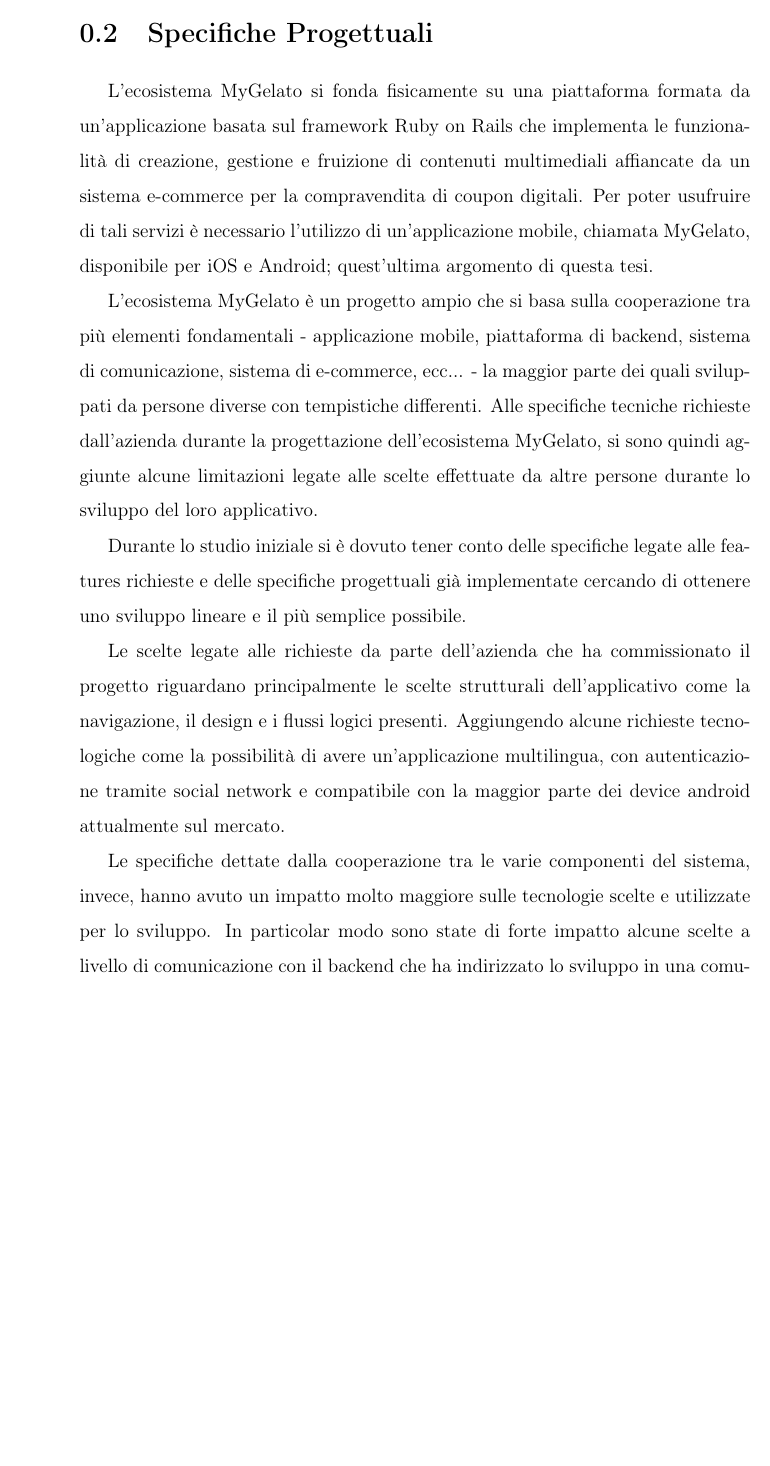
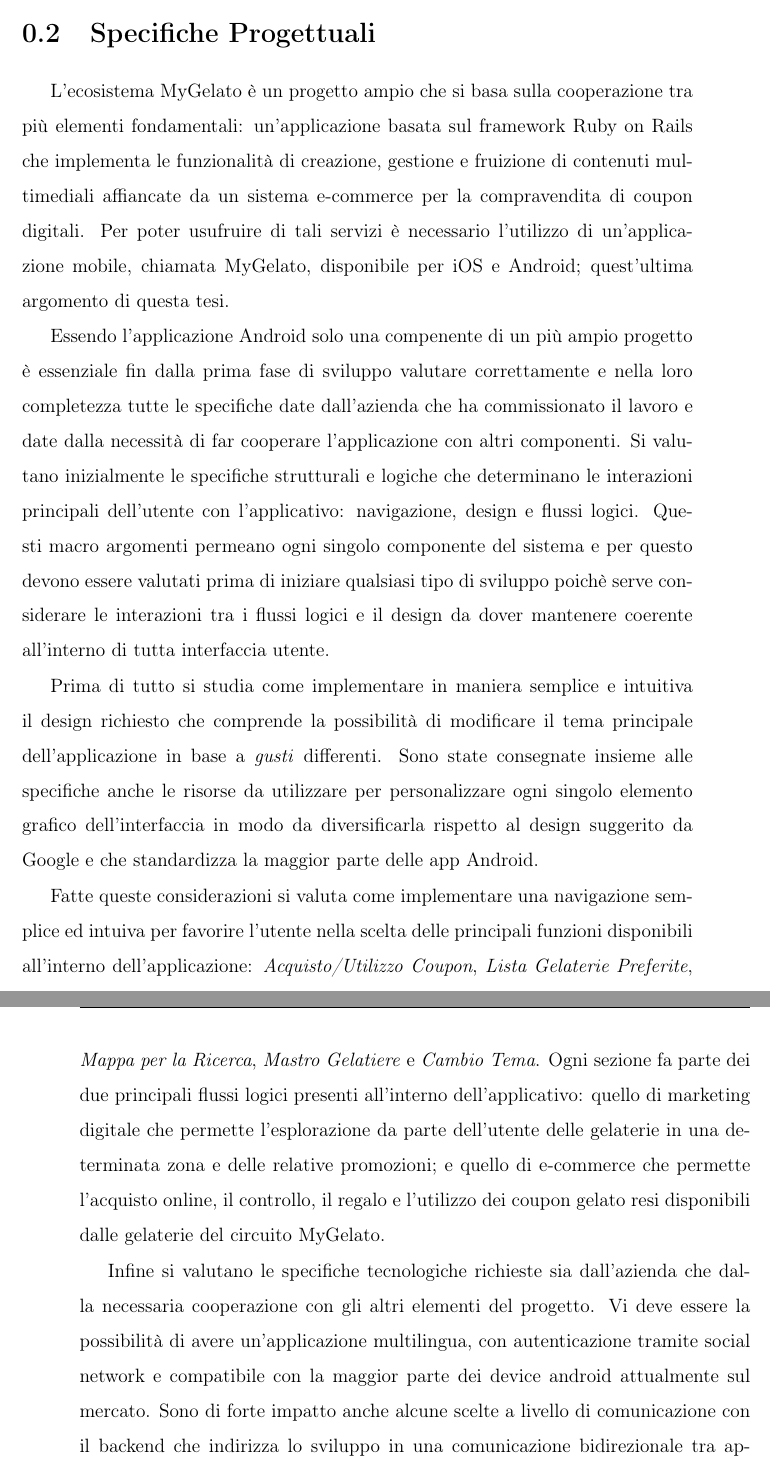
Before and after one commit to tommasoberlose/thesis, a LaTeX document (tesi.tex, which reads chapters/chapter_01.tex, chapters/chapter_02.tex): part of page 10 of 28 before the commit and two parts of pages 11 and 12 of 30 after it, the two joined at a grey line, cut so that both start at the same text, the shorter picture padded with empty space. The pictures show the PDF file tesi.pdf that the author committed with the source.

Commit message:
Fix Chapter 1

```diff
--- a/chapters/chapter_01.tex
+++ b/chapters/chapter_01.tex
@@ -40,3 +41,4 @@
 
 \subsection{Ecosistema MyGelato}
 
+\begin{figure}[h!]
@@ -43,5 +48,8 @@
+  \label{fig:appEconomy1}
+  \end{center}
+\end{figure}
+
 L'ecosistema MyGelato si pone all'interno contesto descritto all'interno del capitolo precedente, a unire le strategie di marketing dell'azienda produttrice Carpigiani e delle singole gelaterie convenzionate; insieme alla possibilità di comprare, regalare e utilizzare online dei coupon che permettono l'acquisto di gelati.
-
 È un progetto di piattaforma web e mobile che si rivolge al pubblico dei gelatieri e dei consumatori di gelato. Gli obiettivi commerciali sono diversi, primi tra i quali quello di incentivare la compravendita di gelati tramite il sistema di coupon digitali e quello di promuovere il consumo di gelato tramite offerte, fornendo anche ai gelatieri un sistema semplice ed efficace per pubblicizzare il proprio negozio.
 
 Attraverso l'applicativo, l'utente può informarsi sulle gelaterie presenti in zona verificando anche quali facciano parte del circuito MyGelato: insieme delle gelaterie convenzionate alla vendita e alla validazione dei coupon online.
--- a/chapters/chapter_02.tex
+++ b/chapters/chapter_02.tex
@@ -1,2 +1,16 @@
 \section{Specifiche Progettuali}
 
+L'ecosistema MyGelato è un progetto ampio che si basa sulla cooperazione tra più elementi fondamentali: un’applicazione basata sul framework Ruby on Rails che implementa le funzionalità di creazione, gestione e fruizione di contenuti multimediali affiancate da un sistema e-commerce per la compravendita di coupon digitali.
+Per poter usufruire di tali servizi è necessario l'utilizzo di un'applicazione mobile, chiamata MyGelato, disponibile per iOS e Android; quest'ultima argomento di questa tesi.
+
+Essendo l'applicazione Android solo una compenente di un più ampio progetto è essenziale fin dalla prima fase di sviluppo valutare correttamente e nella loro completezza tutte le specifiche date dall'azienda che ha commissionato il lavoro e date dalla necessità di far cooperare l'applicazione con altri componenti.
+Si valutano inizialmente le specifiche strutturali e logiche che determinano le interazioni principali dell'utente con l'applicativo: navigazione, design e flussi logici.
+Questi macro argomenti permeano ogni singolo componente del sistema e per questo devono essere valutati prima di iniziare qualsiasi tipo di sviluppo poichè serve considerare le interazioni tra i flussi logici e il design da dover mantenere coerente all'interno di tutta interfaccia utente.
+
+Prima di tutto si studia come implementare in maniera semplice e intuitiva il design richiesto che comprende la possibilità di modificare il tema principale dell'applicazione in base a \textit{gusti} differenti.
+Sono state consegnate insieme alle specifiche anche le risorse da utilizzare per personalizzare ogni singolo elemento grafico dell'interfaccia in modo da diversificarla rispetto al design suggerito da Google e che standardizza la maggior parte delle app Android.
+
+Fatte queste considerazioni si valuta come implementare una navigazione semplice ed intuiva per favorire l'utente nella scelta delle principali funzioni disponibili all'interno dell'applicazione: \textit{Acquisto/Utilizzo Coupon}, \textit{Lista Gelaterie Preferite}, \textit{Mappa per la Ricerca}, \textit{Mastro Gelatiere} e \textit{Cambio Tema}.
+Ogni sezione fa parte dei due principali flussi logici presenti all'interno dell'applicativo: quello di marketing digitale che permette l'esplorazione da parte dell'utente delle gelaterie in una determinata zona e delle relative promozioni; e quello di e-commerce che permette l'acquisto online, il controllo, il regalo e l'utilizzo dei coupon gelato resi disponibili dalle gelaterie del circuito MyGelato.
+
+Infine si valutano le specifiche tecnologiche richieste sia dall'azienda che dalla necessaria cooperazione con gli altri elementi del progetto.
@@ -3,4 +21,4 @@
+\subsection{Design}
 
 
-L'ecosistema MyGelato si fonda fisicamente su una piattaforma formata da un’applicazione basata sul framework Ruby on Rails che implementa le funzionalità di creazione, gestione e fruizione di contenuti multimediali affiancate da un sistema e-commerce per la compravendita di coupon digitali.
-Per poter usufruire di tali servizi è necessario l'utilizzo di un'applicazione mobile, chiamata MyGelato, disponibile per iOS e Android; quest'ultima argomento di questa tesi.
+\subsection{Ricerca}
@@ -7,17 +38,4 @@
 
 
-L'ecosistema MyGelato è un progetto ampio che si basa sulla cooperazione tra più elementi fondamentali - applicazione mobile, piattaforma di backend, sistema di comunicazione, sistema di e-commerce, ecc... - la maggior parte dei quali sviluppati da persone diverse con tempistiche differenti.
-Alle specifiche tecniche richieste dall'azienda durante la progettazione dell'ecosistema MyGelato, si sono quindi aggiunte alcune limitazioni legate alle scelte effettuate da altre persone durante lo sviluppo del loro applicativo.
+FIGGGGGGGGGGGGGGGGGG MAPPA
 
-Durante lo studio iniziale si è dovuto tener conto delle specifiche legate alle features richieste e delle specifiche progettuali già implementate cercando di ottenere uno sviluppo lineare e il più semplice possibile.
-
-Le scelte legate alle richieste da parte dell'azienda che ha commissionato il progetto riguardano principalmente le scelte strutturali dell'applicativo come la navigazione, il design e i flussi logici presenti.
-Aggiungendo alcune richieste tecnologiche come la possibilità di avere un'applicazione multilingua, con autenticazione tramite social network e compatibile con la maggior parte dei device android attualmente sul mercato.
-
-Le specifiche dettate dalla cooperazione tra le varie componenti del sistema, invece, hanno avuto un impatto molto maggiore sulle tecnologie scelte e utilizzate per lo sviluppo.
-In particolar modo sono state di forte impatto alcune scelte a livello di comunicazione con il backend che ha indirizzato lo sviluppo in una comunicazione bidirezionale tra applicazione e backend tramite API REST e notifiche push.
-Essenziale anche mantenere la coerenza tra le due applicazioni mobile sviluppate per le piattaforme iOS e Android; come anche per la piattaforma gestionale presente per gli amministratori del sistema.
-
-Le specifiche progettuali di questo taglio prettamente tecnologico saranno trattate nel dettaglio all'interno delle scelte progettuali mentre quelle legate ai flussi logici dell'applicazione sono descritte nei seguenti capitoli.
-
-\subsection{Ricerca}
@@ -44,3 +49,7 @@
 Le carte promozionali sono il principale mezzo di advertising all'interno dell'applicazione: sono dei volantini digitali formati da un'immagine, un titolo, un testo descrittivo, un eventuale recapito telefonico e un eventuale link per avere maggiori informazioni.
 Ci sono due tipologia di carte: le carte specifiche di ogni esercizio che sono i volantini informativi della singola gelateria e le carte del mastro gelatiere che invece si rifanno alle promozioni generiche proposte per l'intero sistema.
 
+$ DA QUI  $
+
+
+
```
Also changed, not shown: images/logo_mygelato_network.png (added), images/mygelato.png (added), tesi.pdf, chapters/chapter_01.tex (10 more changed lines), chapters/chapter_02.tex (35 more changed lines).
